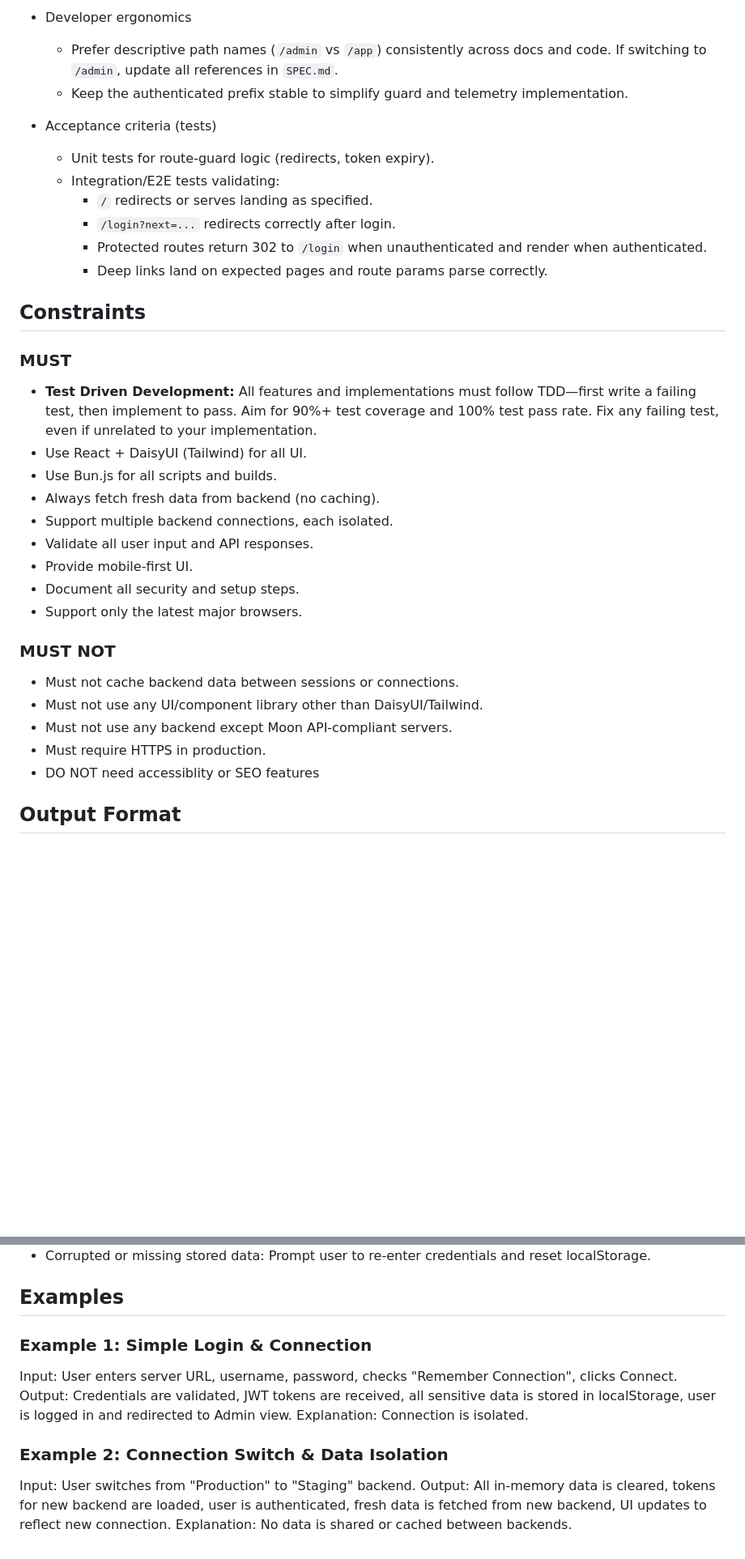
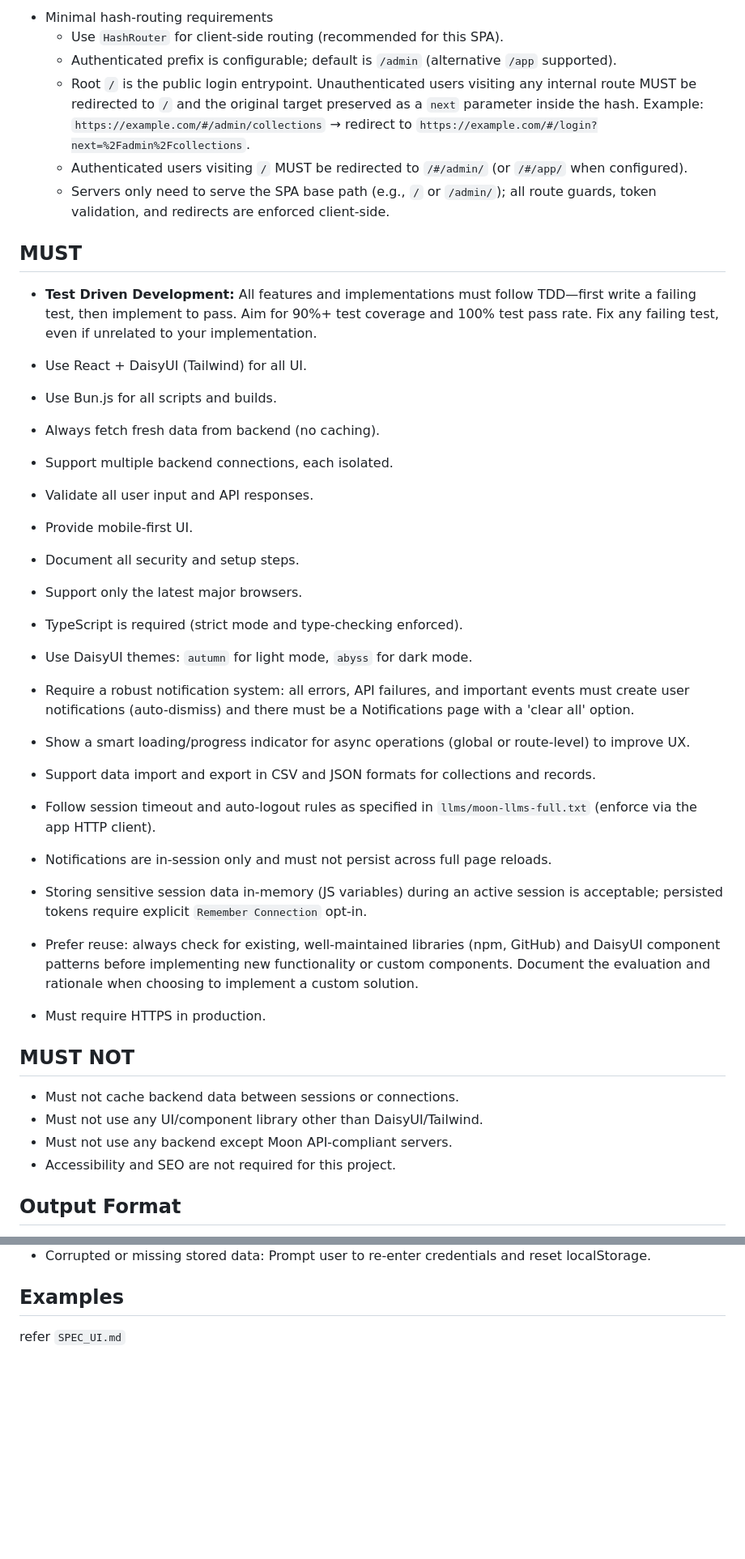
Before and after one commit to devnodesin/moon-ui, a Markdown page: SPEC.md, 2 parts joined by grey strips. Shown at 81% size. Rendered like a GitHub page; blank space fills up the shorter version.

```diff
--- a/SPEC.md
+++ b/SPEC.md
@@ -103,20 +67,12 @@ Design and implement a secure, mobile-first admin webapp that enables seamless m
 
-- Developer ergonomics
-  - Prefer descriptive path names (`/admin` vs `/app`) consistently across docs and code. If switching to `/admin`, update all references in `SPEC.md`.
-  - Keep the authenticated prefix stable to simplify guard and telemetry implementation.
+- Minimal hash-routing requirements
+ 	- Use `HashRouter` for client-side routing (recommended for this SPA).
+ 	- Authenticated prefix is configurable; default is `/admin` (alternative `/app` supported).
+ 	- Root `/` is the public login entrypoint. Unauthenticated users visiting any internal route MUST be redirected to `/` and the original target preserved as a `next` parameter inside the hash. Example: `https://example.com/#/admin/collections` → redirect to `https://example.com/#/login?next=%2Fadmin%2Fcollections`.
+ 	- Authenticated users visiting `/` MUST be redirected to `/#/admin/` (or `/#/app/` when configured).
+ 	- Servers only need to serve the SPA base path (e.g., `/` or `/admin/`); all route guards, token validation, and redirects are enforced client-side.
 
-- Acceptance criteria (tests)
-  - Unit tests for route-guard logic (redirects, token expiry).
-  - Integration/E2E tests validating:
-    - `/` redirects or serves landing as specified.
-    - `/login?next=...` redirects correctly after login.
-    - Protected routes return 302 to `/login` when unauthenticated and render when authenticated.
-    - Deep links land on expected pages and route params parse correctly.
-
-
-## Constraints
-
-### MUST
+## MUST
 
 - **Test Driven Development:** All features and implementations must follow TDD—first write a failing test, then implement to pass. Aim for 90%+ test coverage and 100% test pass rate. Fix any failing test, even if unrelated to your implementation.
 - Use React + DaisyUI (Tailwind) for all UI.
@@ -127,14 +83,24 @@ Design and implement a secure, mobile-first admin webapp that enables seamless m
 - Provide mobile-first UI.
 - Document all security and setup steps.
 - Support only the latest major browsers.
+- TypeScript is required (strict mode and type-checking enforced).
+- Use DaisyUI themes: `autumn` for light mode, `abyss` for dark mode.
+- Require a robust notification system: all errors, API failures, and important events must create user notifications (auto-dismiss) and there must be a Notifications page with a 'clear all' option.
+- Show a smart loading/progress indicator for async operations (global or route-level) to improve UX.
+- Support data import and export in CSV and JSON formats for collections and records.
+- Follow session timeout and auto-logout rules as specified in `llms/moon-llms-full.txt` (enforce via the app HTTP client).
+- Notifications are in-session only and must not persist across full page reloads.
+- Storing sensitive session data in-memory (JS variables) during an active session is acceptable; persisted tokens require explicit `Remember Connection` opt-in.
 
-### MUST NOT
+- Prefer reuse: always check for existing, well-maintained libraries (npm, GitHub) and DaisyUI component patterns before implementing new functionality or custom components. Document the evaluation and rationale when choosing to implement a custom solution.
+- Must require HTTPS in production.
+
+## MUST NOT
 
 - Must not cache backend data between sessions or connections.
 - Must not use any UI/component library other than DaisyUI/Tailwind.
 - Must not use any backend except Moon API-compliant servers.
-- Must require HTTPS in production.
-- DO NOT need accessiblity or SEO features
+- Accessibility and SEO are not required for this project.
 
 ## Output Format
 
@@ -157,14 +123,4 @@ Design and implement a secure, mobile-first admin webapp that enables seamless m
 
 ## Examples
 
-### Example 1: Simple Login & Connection
-
-Input: User enters server URL, username, password, checks "Remember Connection", clicks Connect.
-Output: Credentials are validated, JWT tokens are received, all sensitive data is stored in localStorage, user is logged in and redirected to Admin view.
-Explanation: Connection is isolated.
-
-### Example 2: Connection Switch & Data Isolation
-
-Input: User switches from "Production" to "Staging" backend.
-Output: All in-memory data is cleared, tokens for new backend are loaded, user is authenticated, fresh data is fetched from new backend, UI updates to reflect new connection.
-Explanation: No data is shared or cached between backends.
+refer `SPEC_UI.md`
```
Also changed, not shown: other parts of SPEC.md (+34 -70 lines), SPEC_UI.md (+4 -0 lines).
